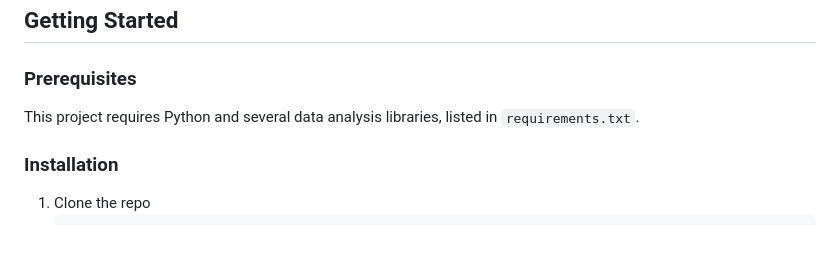
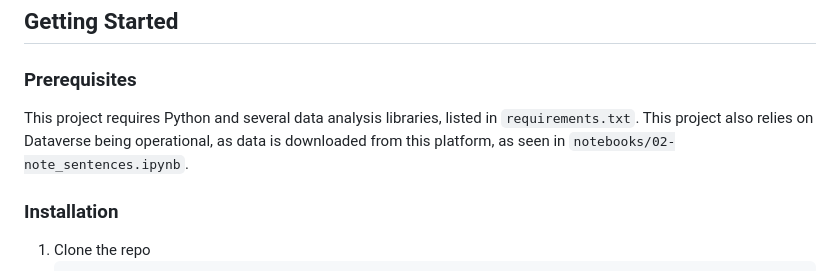
Before and after one commit to SamJSui/Patchalysis, a Markdown page: README.md, the part around the change. Rendered like a GitHub page; blank space fills up the shorter version.

Commit message:
Added Dataverse usage to README.

```diff
--- a/README.md
+++ b/README.md
@@ -95,7 +95,7 @@
 
 ### Prerequisites
 
-This project requires Python and several data analysis libraries, listed in `requirements.txt`.
+This project requires Python and several data analysis libraries, listed in `requirements.txt`. This project also relies on Dataverse being operational, as data is downloaded from this platform, as seen in `notebooks/02-note_sentences.ipynb`.
 
 ### Installation
 
```
